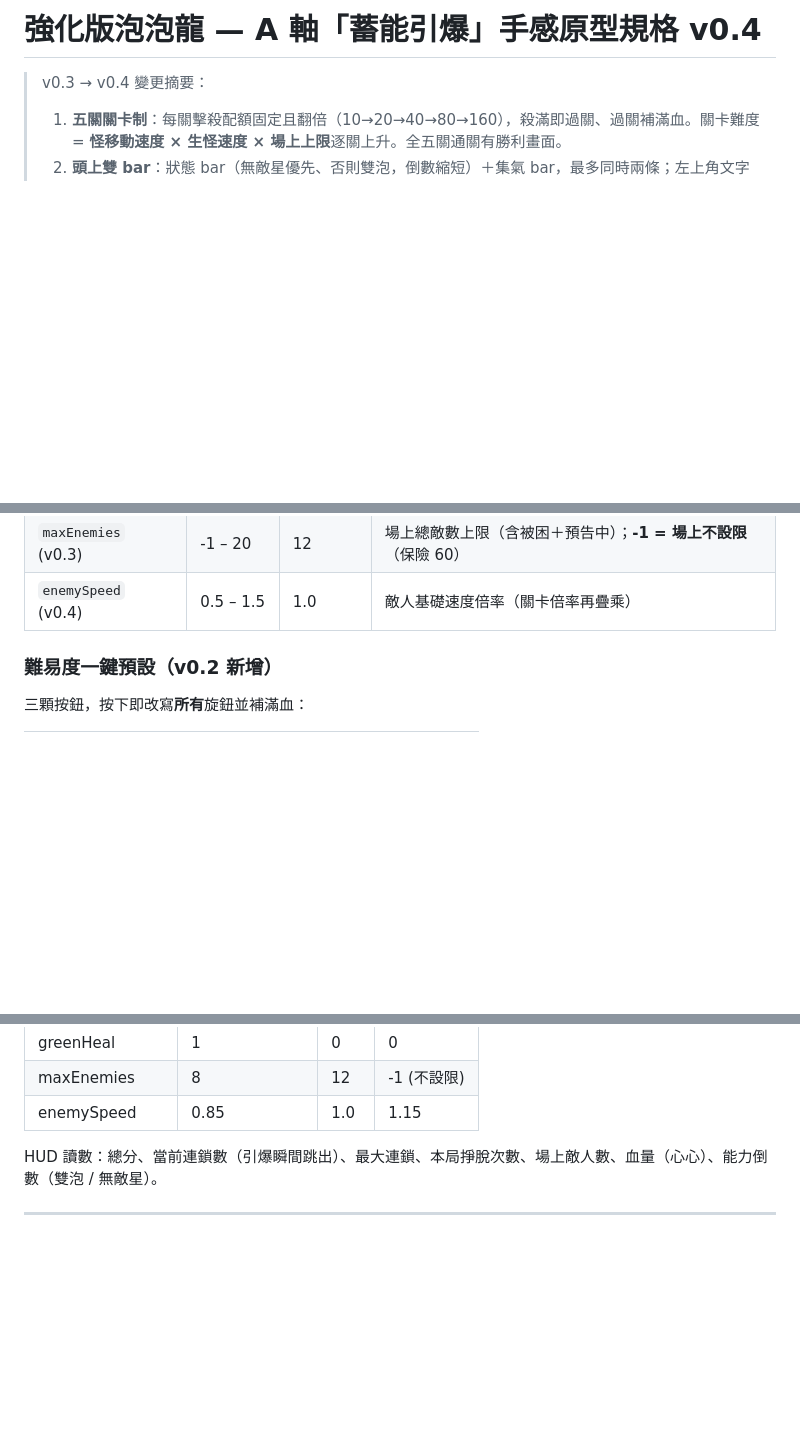
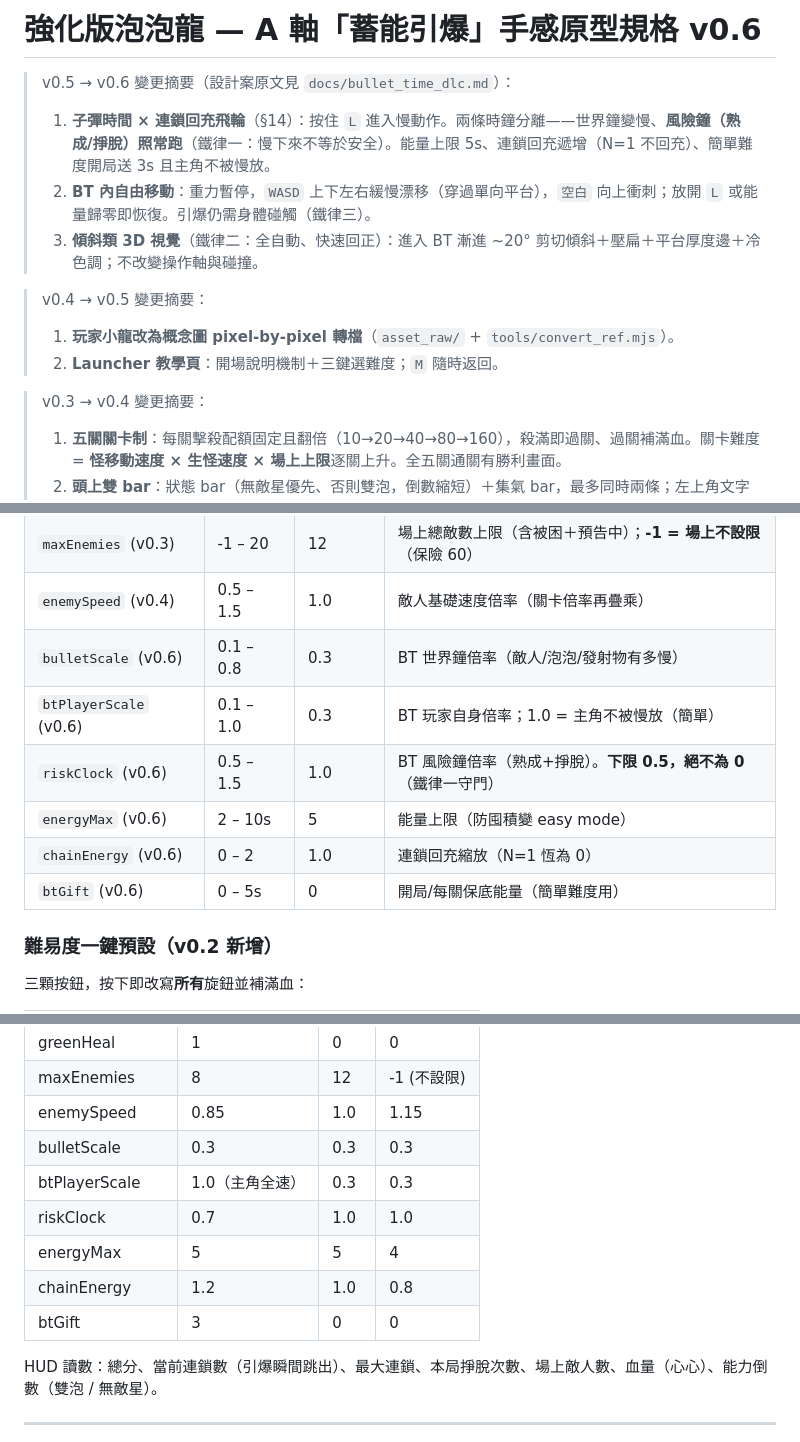
Before and after one commit to clarencechien/bubbob, a Markdown page: SPEC.md, 3 parts joined by grey strips. Drawn GitHub-style; blank space fills up the shorter version.

```diff
--- a/SPEC.md
+++ b/SPEC.md
@@ -1,4 +1,13 @@
-# 強化版泡泡龍 — A 軸「蓄能引爆」手感原型規格 v0.4
+# 強化版泡泡龍 — A 軸「蓄能引爆」手感原型規格 v0.6
+
+> v0.5 → v0.6 變更摘要（設計案原文見 `docs/bullet_time_dlc.md`）：
+> 1. **子彈時間 × 連鎖回充飛輪**（§14）：按住 `L` 進入慢動作。兩條時鐘分離——世界鐘變慢、**風險鐘（熟成/掙脫）照常跑**（鐵律一：慢下來不等於安全）。能量上限 5s、連鎖回充遞增（N=1 不回充）、簡單難度開局送 3s 且主角不被慢放。
+> 2. **BT 內自由移動**：重力暫停，`WASD` 上下左右緩慢漂移（穿過單向平台），`空白` 向上衝刺；放開 `L` 或能量歸零即恢復。引爆仍需身體碰觸（鐵律三）。
+> 3. **傾斜類 3D 視覺**（鐵律二：全自動、快速回正）：進入 BT 漸進 ~20° 剪切傾斜＋壓扁＋平台厚度邊＋冷色調；不改變操作軸與碰撞。
+
+> v0.4 → v0.5 變更摘要：
+> 1. **玩家小龍改為概念圖 pixel-by-pixel 轉檔**（`asset_raw/` + `tools/convert_ref.mjs`）。
+> 2. **Launcher 教學頁**：開場說明機制＋三鍵選難度；`M` 隨時返回。
 
 > v0.3 → v0.4 變更摘要：
 > 1. **五關關卡制**：每關擊殺配額固定且翻倍（10→20→40→80→160），殺滿即過關、過關補滿血。關卡難度 = **怪移動速度 × 生怪速度 × 場上上限**逐關上升。全五關通關有勝利畫面。
@@ -164,6 +174,12 @@ TRAPPED（重置回 Tier 0）
 | `greenHeal` (v0.3) | 0 – 3 | 0 | 綠泡每顆補血量（簡單難度用） |
 | `maxEnemies` (v0.3) | -1 – 20 | 12 | 場上總敵數上限（含被困＋預告中）；**-1 = 場上不設限**（保險 60） |
 | `enemySpeed` (v0.4) | 0.5 – 1.5 | 1.0 | 敵人基礎速度倍率（關卡倍率再疊乘） |
+| `bulletScale` (v0.6) | 0.1 – 0.8 | 0.3 | BT 世界鐘倍率（敵人/泡泡/發射物有多慢） |
+| `btPlayerScale` (v0.6) | 0.1 – 1.0 | 0.3 | BT 玩家自身倍率；1.0 = 主角不被慢放（簡單） |
+| `riskClock` (v0.6) | 0.5 – 1.5 | 1.0 | BT 風險鐘倍率（熟成+掙脫）。**下限 0.5，絕不為 0**（鐵律一守門） |
+| `energyMax` (v0.6) | 2 – 10s | 5 | 能量上限（防囤積變 easy mode） |
+| `chainEnergy` (v0.6) | 0 – 2 | 1.0 | 連鎖回充縮放（N=1 恆為 0） |
+| `btGift` (v0.6) | 0 – 5s | 0 | 開局/每關保底能量（簡單難度用） |
 
 ### 難易度一鍵預設（v0.2 新增）
 
@@ -184,6 +200,12 @@ TRAPPED（重置回 Tier 0）
 | greenHeal | 1 | 0 | 0 |
 | maxEnemies | 8 | 12 | -1 (不設限) |
 | enemySpeed | 0.85 | 1.0 | 1.15 |
+| bulletScale | 0.3 | 0.3 | 0.3 |
+| btPlayerScale | 1.0（主角全速） | 0.3 | 0.3 |
+| riskClock | 0.7 | 1.0 | 1.0 |
+| energyMax | 5 | 5 | 4 |
+| chainEnergy | 1.2 | 1.0 | 0.8 |
+| btGift | 3 | 0 | 0 |
 
 HUD 讀數：總分、當前連鎖數（引爆瞬間跳出）、最大連鎖、本局掙脫次數、場上敵人數、血量（心心）、能力倒數（雙泡 / 無敵星）。
 
```
Also changed, not shown: other parts of SPEC.md (+43 -2 lines), docs/bullet_time_dlc.md (added, +119 -0 lines).
